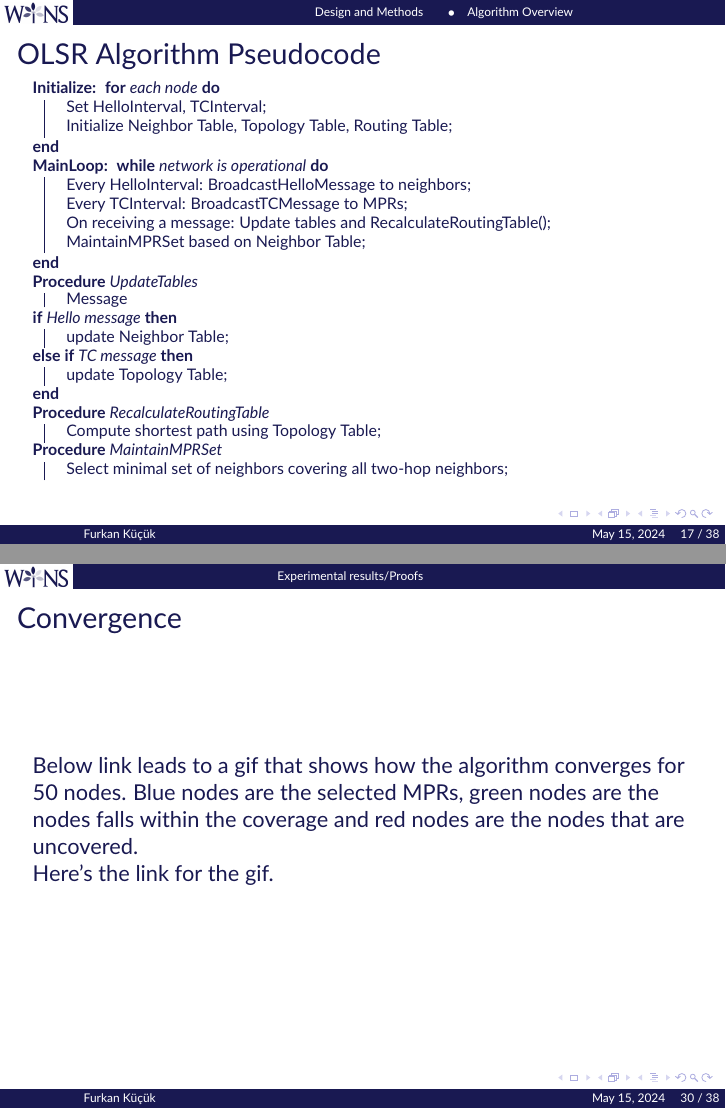
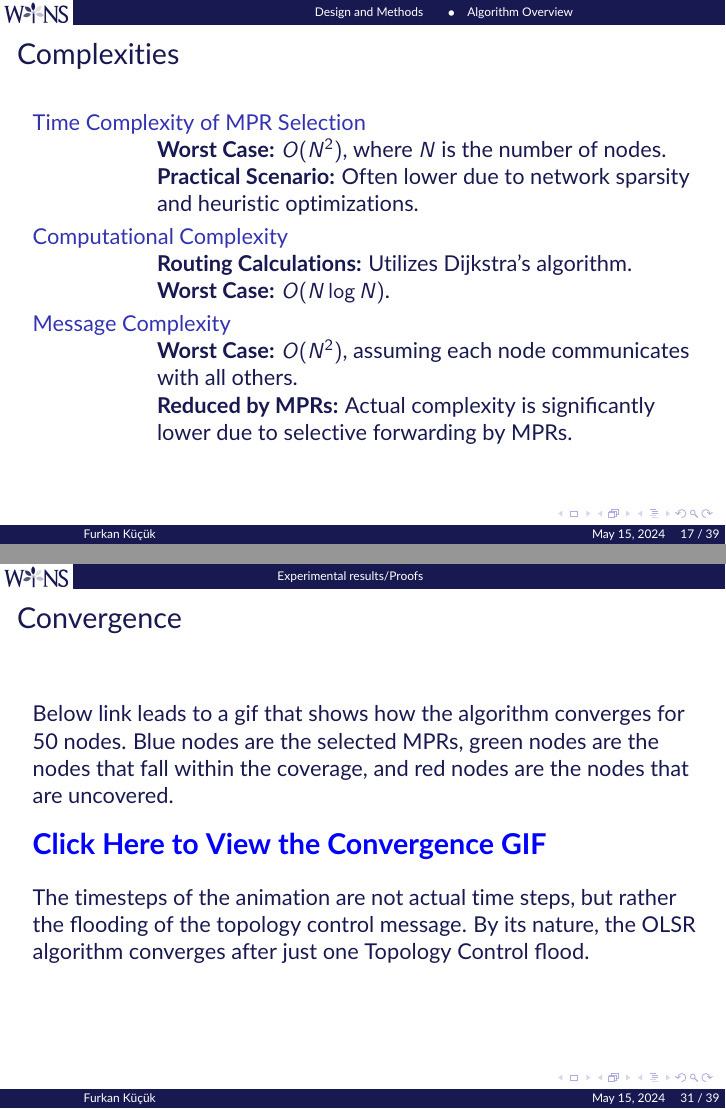
Before and after one commit to iamkucuk/ahc_olsr, LaTeX slides (presentation/talktemplate.tex): pages 17 and 30 of 39 before the commit and pages 17 and 31 of 40 after it, joined at a grey line. Compiled offline with pdfLaTeX.

```diff
--- a/presentation/talktemplate.tex
+++ b/presentation/talktemplate.tex
@@ -232,6 +232,24 @@
     \end{figure}
 \end{frame}
 
+\begin{frame}{Complexities}
+
+\begin{description}
+    \item[Time Complexity of MPR Selection] \hfill \\
+    \textbf{Worst Case:} $O(N^2)$, where $N$ is the number of nodes. \\
+    \textbf{Practical Scenario:} Often lower due to network sparsity and heuristic optimizations.
+
+    \item[Computational Complexity] \hfill \\
+    \textbf{Routing Calculations:} Utilizes Dijkstra’s algorithm. \\
+    \textbf{Worst Case:} $O(N \log N)$. \\
+
+    \item[Message Complexity] \hfill \\
+    \textbf{Worst Case:} $O(N^2)$, assuming each node communicates with all others. \\
+    \textbf{Reduced by MPRs:} Actual complexity is significantly lower due to selective forwarding by MPRs.
+\end{description}
+
+\end{frame}
+
 \begin{frame}
 \frametitle{OLSR Algorithm Pseudocode}
 
@@ -395,9 +413,15 @@
 \begin{frame}
 \frametitle{Convergence}
 
-Below link leads to a gif that shows how the algorithm converges for 50 nodes. Blue nodes are the selected MPRs, green nodes are the nodes falls within the coverage and red nodes are the nodes that are uncovered.
+Below link leads to a gif that shows how the algorithm converges for 50 nodes. Blue nodes are the selected MPRs, green nodes are the nodes that fall within the coverage, and red nodes are the nodes that are uncovered.
 
-\href{https://s12.gifyu.com/images/SaIb0.gif}{Here's the link for the gif.}
+\bigskip % Provides extra space above the link
+
+{\Large \href{https://s12.gifyu.com/images/SaIb0.gif}{\textbf{\textcolor{blue}{Click Here to View the Convergence GIF}}}}
+
+\bigskip % Provides extra space below the link
+
+The timesteps of the animation are not actual time steps, but rather the flooding of the topology control message. By its nature, the OLSR algorithm converges after just one Topology Control flood.
 
 \end{frame}
 
@@ -406,7 +430,9 @@
 
 The mobility plot in the OLSR protocol visualization demonstrates how the algorithm dynamically adapts to changes in network topology due to node mobility.  It's been obtained by dynamically removing and adding edges to the topology.
 
-\href{https://s12.gifyu.com/images/SaIbC.gif}{Here's the link for the gif.}
+\bigskip % Provides extra space above the link
+
+{\Large \href{https://s12.gifyu.com/images/SaIbC.gif}{\textbf{\textcolor{blue}{Click Here to View the Mobility GIF}}}}
 
 \end{frame}
 
```
Also changed, not shown: presentation/talktemplate.pdf.
